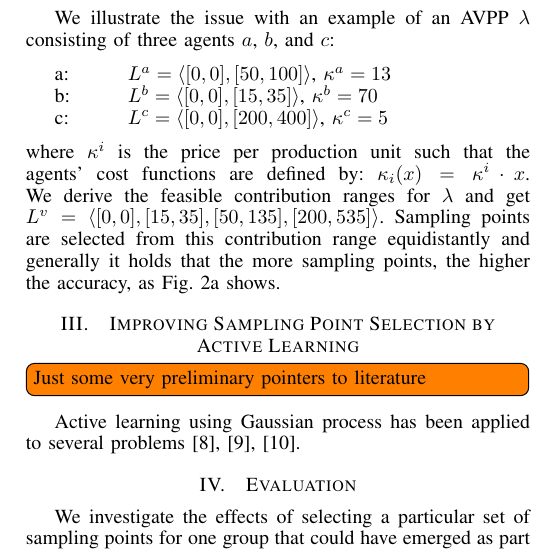
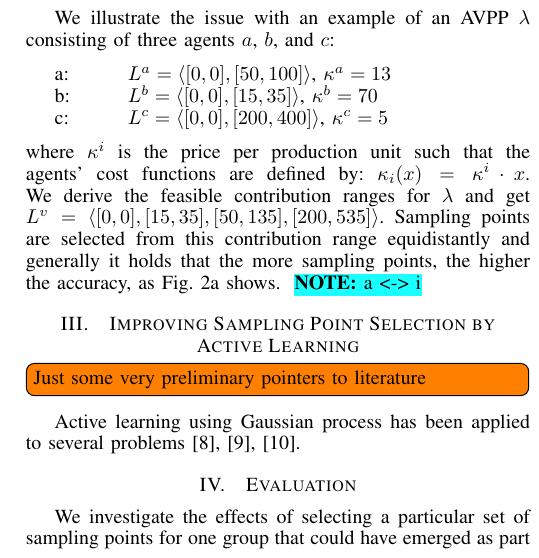
Before and after one commit to Alexander-Schiendorfer/learning-for-sampling, a LaTeX paper (position-paper/position-paper.tex): part of one column of page 3 of 3, cut so that both start at the same text. Compiled offline with pdfLaTeX.

```diff
--- a/position-paper/position-paper.tex
+++ b/position-paper/position-paper.tex
@@ -360,6 +360,7 @@
 derive the feasible contribution ranges for $\AnAvpp$ and get $\ListSym^v = \langle [0, 0], [15, 35], [50, 135], [200, 535] \rangle$.
 Sampling points are selected from this contribution range equidistantly and generally it holds that the more sampling points, the higher the accuracy,
 as \fref{fig:sampling} shows.
+\note{a <-> i}
 
 \section{Improving Sampling Point Selection by Active Learning}
 \todo[inline]{Just some very preliminary pointers to literature}
```
Also changed, not shown: position-paper/position-paper.pdf, 1 other file.
